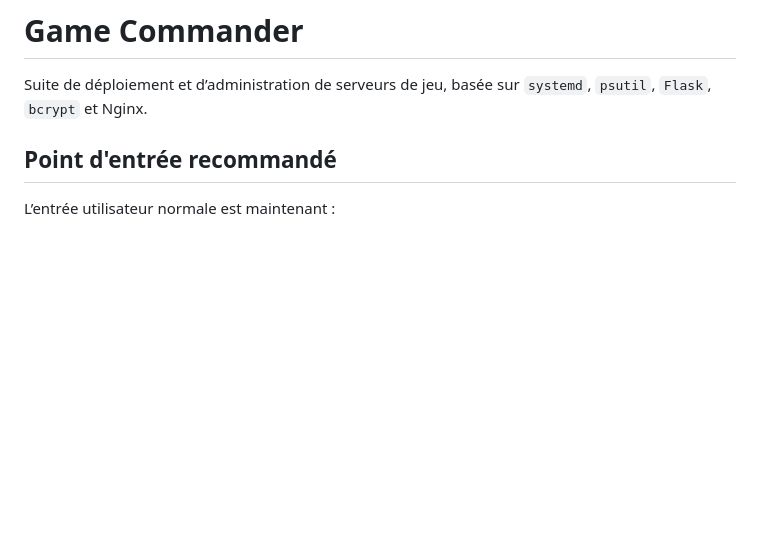
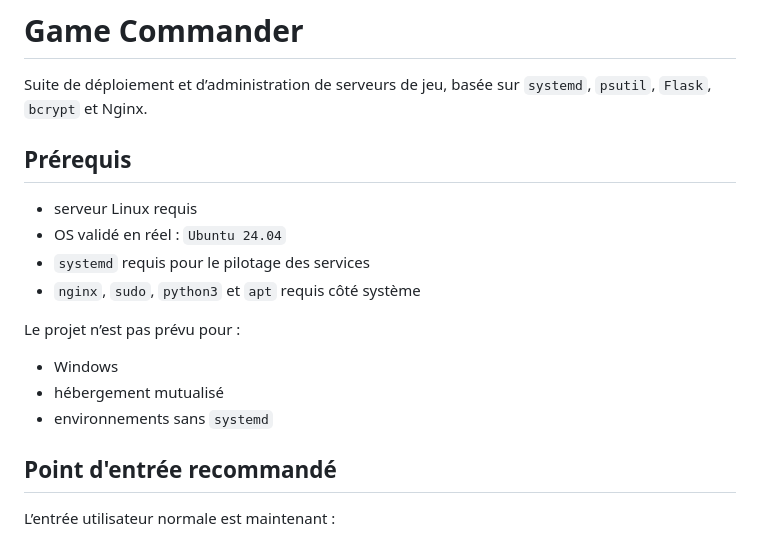
Before and after one commit to Bakatora000/game_commander, a Markdown page: README.md, the part around the change. Drawn GitHub-style; blank space fills up the shorter version.

Commit message:
Document Linux prerequisites

```diff
--- a/README.md
+++ b/README.md
@@ -2,6 +2,18 @@
 
 Suite de déploiement et d’administration de serveurs de jeu,
 basée sur `systemd`, `psutil`, `Flask`, `bcrypt` et Nginx.
+
+## Prérequis
+
+- serveur Linux requis
+- OS validé en réel : `Ubuntu 24.04`
+- `systemd` requis pour le pilotage des services
+- `nginx`, `sudo`, `python3` et `apt` requis côté système
+
+Le projet n’est pas prévu pour :
+- Windows
+- hébergement mutualisé
+- environnements sans `systemd`
 
 ## Point d'entrée recommandé
 
```
